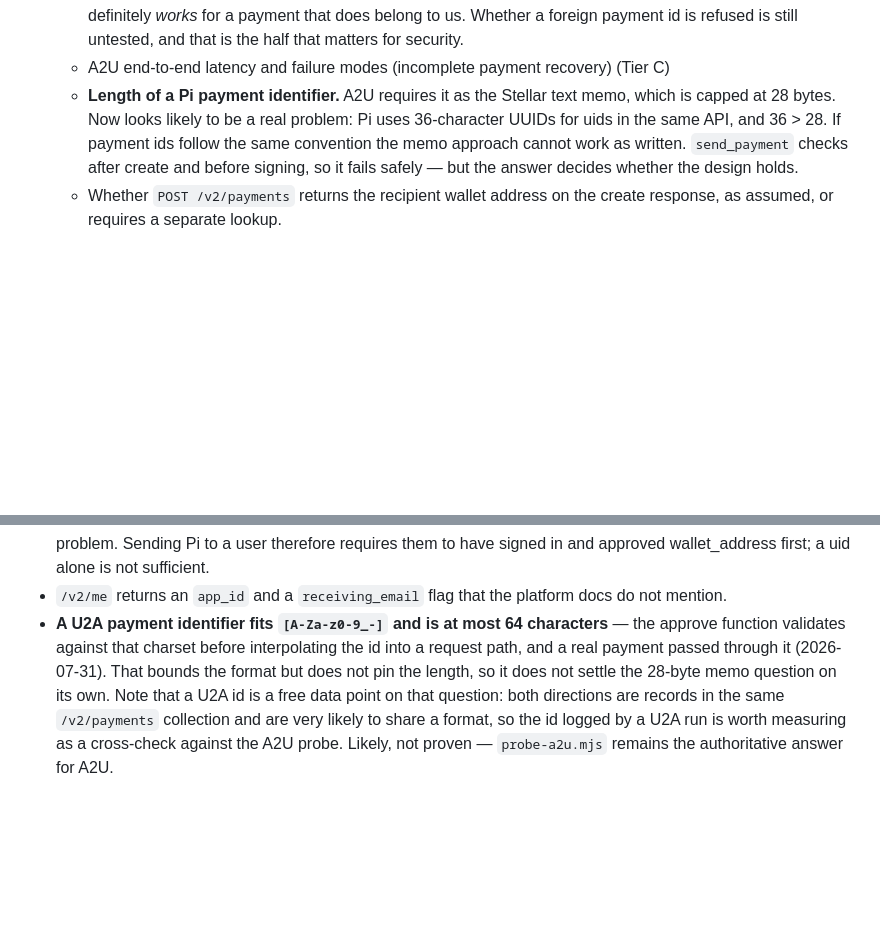
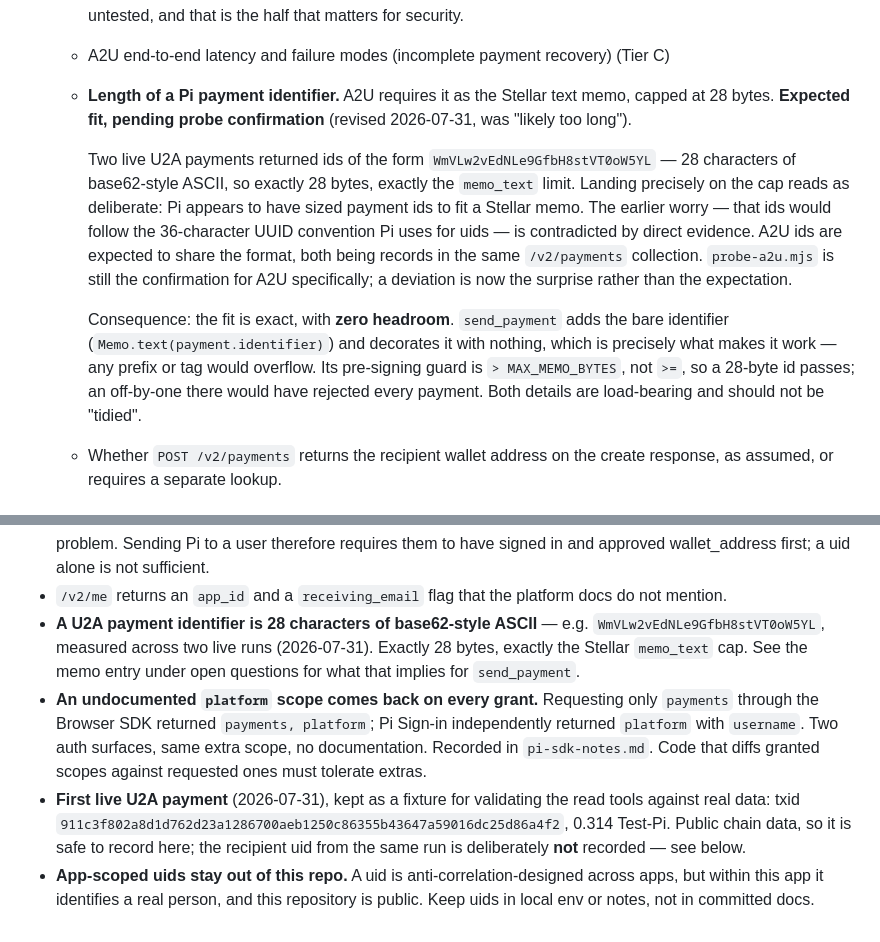
Before and after one commit to jleeblack/pion-mcp, a Markdown page: docs/tool-mapping.md, 2 parts joined by grey strips. Rendered like a GitHub page; blank space fills up the shorter version.

Commit message:
Record live U2A evidence: 28-byte payment ids, undocumented platform scope
Two live U2A runs returned 28-character base62 payment identifiers — exactly
the Stellar memo_text cap. This overturns the standing worry that ids would
follow the 36-char UUID convention Pi uses for uids, so the memo question goes
from "likely too long" to "expected fit, pending probe confirmation".

The fit is exact, with no headroom, which makes two existing details in
send_payment load-bearing rather than incidental: it writes the bare
identifier and decorates nothing, and its guard is > 28 rather than >= 28.
Noted so neither gets tidied away.

Also records an undocumented `platform` scope, returned when only `payments`
was requested. Pi Sign-in returned it too, so it appears to be attached to
every grant regardless of auth surface.

The first live txid is kept as a fixture for validating the read tools. The
recipient uid from that run is deliberately not recorded: this repo is public,
and within one app a uid identifies a real person.

Co-Authored-By: Claude Opus 5 (1M context) <noreply@anthropic.com>

```diff
--- a/docs/tool-mapping.md
+++ b/docs/tool-mapping.md
@@ -111,11 +111,26 @@ and wallet secret genuinely are server-owned.
      and that is the half that matters for security.
    - A2U end-to-end latency and failure modes (incomplete payment recovery) (Tier C)
    - **Length of a Pi payment identifier.** A2U requires it as the Stellar text
-     memo, which is capped at 28 bytes. Now looks likely to be a real problem:
-     Pi uses 36-character UUIDs for uids in the same API, and 36 > 28. If
-     payment ids follow the same convention the memo approach cannot work as
-     written. `send_payment` checks after create and before signing, so it
-     fails safely — but the answer decides whether the design holds.
+     memo, capped at 28 bytes. **Expected fit, pending probe confirmation**
+     (revised 2026-07-31, was "likely too long").
+
+     Two live U2A payments returned ids of the form
+     `WmVLw2vEdNLe9GfbH8stVT0oW5YL` — 28 characters of base62-style ASCII, so
+     exactly 28 bytes, exactly the `memo_text` limit. Landing precisely on the
+     cap reads as deliberate: Pi appears to have sized payment ids to fit a
+     Stellar memo. The earlier worry — that ids would follow the 36-character
+     UUID convention Pi uses for uids — is contradicted by direct evidence.
+     A2U ids are expected to share the format, both being records in the same
+     `/v2/payments` collection. `probe-a2u.mjs` is still the confirmation for
+     A2U specifically; a deviation is now the surprise rather than the
+     expectation.
+
+     Consequence: the fit is exact, with **zero headroom**. `send_payment` adds
+     the bare identifier (`Memo.text(payment.identifier)`) and decorates it with
+     nothing, which is precisely what makes it work — any prefix or tag would
+     overflow. Its pre-signing guard is `> MAX_MEMO_BYTES`, not `>=`, so a
+     28-byte id passes; an off-by-one there would have rejected every payment.
+     Both details are load-bearing and should not be "tidied".
    - Whether `POST /v2/payments` returns the recipient wallet address on the
      create response, as assumed, or requires a separate lookup.
 
@@ -165,12 +180,20 @@ and wallet secret genuinely are server-owned.
   a uid alone is not sufficient.
 - `/v2/me` returns an `app_id` and a `receiving_email` flag that the platform
   docs do not mention.
-- **A U2A payment identifier fits `[A-Za-z0-9_-]` and is at most 64 characters**
-  — the approve function validates against that charset before interpolating the
-  id into a request path, and a real payment passed through it (2026-07-31).
-  That bounds the format but does not pin the length, so it does not settle the
-  28-byte memo question on its own. Note that a U2A id is a free data point on
-  that question: both directions are records in the same `/v2/payments`
-  collection and are very likely to share a format, so the id logged by a U2A
-  run is worth measuring as a cross-check against the A2U probe. Likely, not
-  proven — `probe-a2u.mjs` remains the authoritative answer for A2U.
+- **A U2A payment identifier is 28 characters of base62-style ASCII** — e.g.
+  `WmVLw2vEdNLe9GfbH8stVT0oW5YL`, measured across two live runs (2026-07-31).
+  Exactly 28 bytes, exactly the Stellar `memo_text` cap. See the memo entry
+  under open questions for what that implies for `send_payment`.
+- **An undocumented `platform` scope comes back on every grant.** Requesting
+  only `payments` through the Browser SDK returned `payments, platform`; Pi
+  Sign-in independently returned `platform` with `username`. Two auth surfaces,
+  same extra scope, no documentation. Recorded in `pi-sdk-notes.md`. Code that
+  diffs granted scopes against requested ones must tolerate extras.
+- **First live U2A payment** (2026-07-31), kept as a fixture for validating the
+  read tools against real data: txid
+  `911c3f802a8d1d762d23a1286700aeb1250c86355b43647a59016dc25d86a4f2`, 0.314
+  Test-Pi. Public chain data, so it is safe to record here; the recipient uid
+  from the same run is deliberately **not** recorded — see below.
+- **App-scoped uids stay out of this repo.** A uid is anti-correlation-designed
+  across apps, but within this app it identifies a real person, and this
+  repository is public. Keep uids in local env or notes, not in committed docs.
```
Also changed, not shown: docs/pi-sdk-notes.md (+10 -0 lines).
